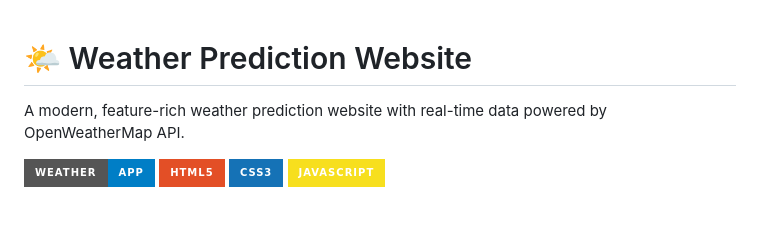
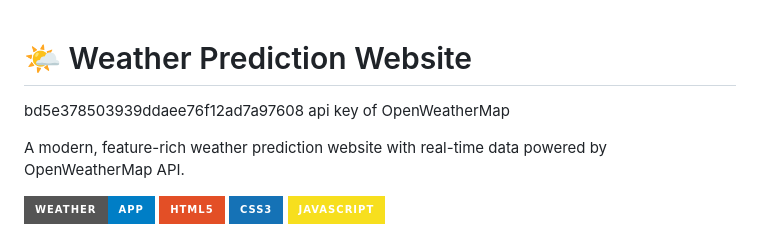
Before and after one commit to vedantmohite26/weather-prediction-website, a Markdown page: README.md, the part around the change. Drawn GitHub-style; badges without logos; blank space fills up the shorter version.

Commit message:
Update README with OpenWeatherMap API key info
Added OpenWeatherMap API key information to README.

```diff
--- a/README.md
+++ b/README.md
@@ -1,4 +1,5 @@
 # 🌤️ Weather Prediction Website
+bd5e378503939ddaee76f12ad7a97608 api key of OpenWeatherMap
 
 A modern, feature-rich weather prediction website with real-time data powered by OpenWeatherMap API.
 
```
